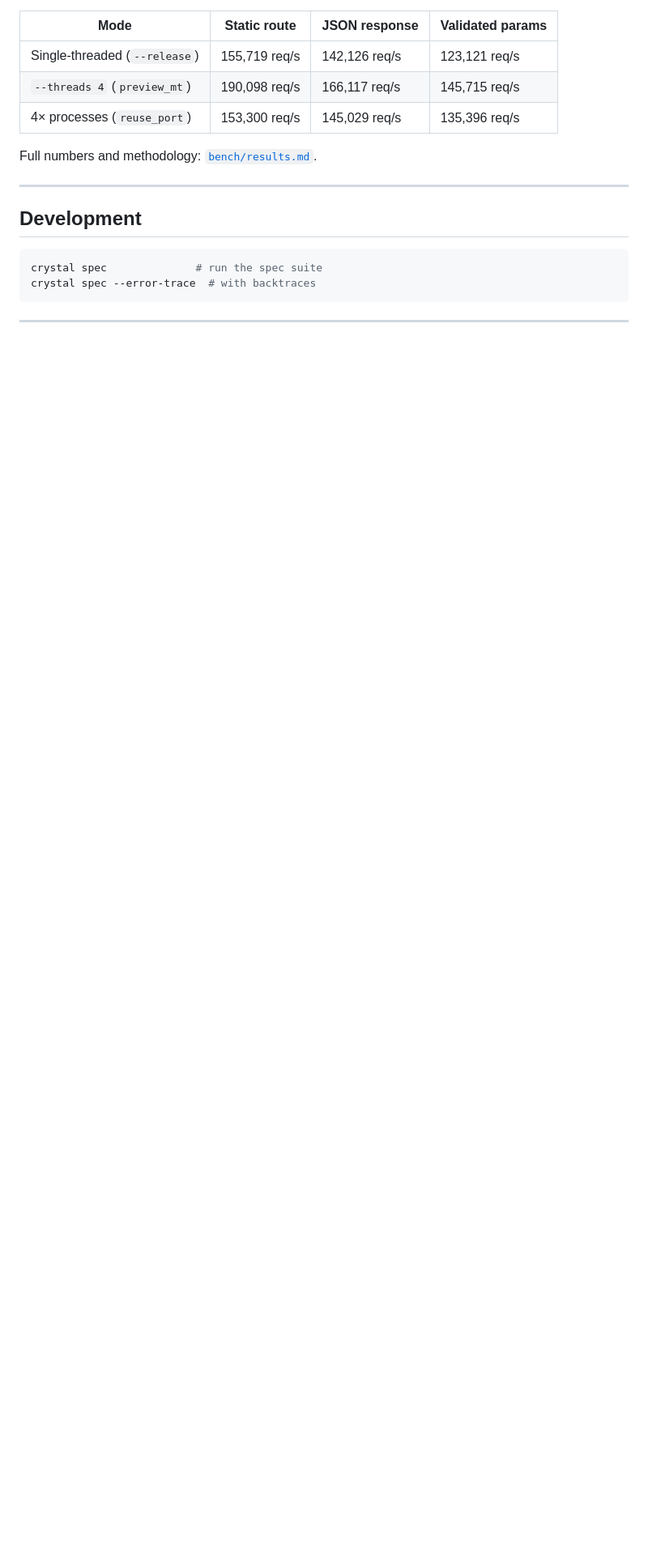
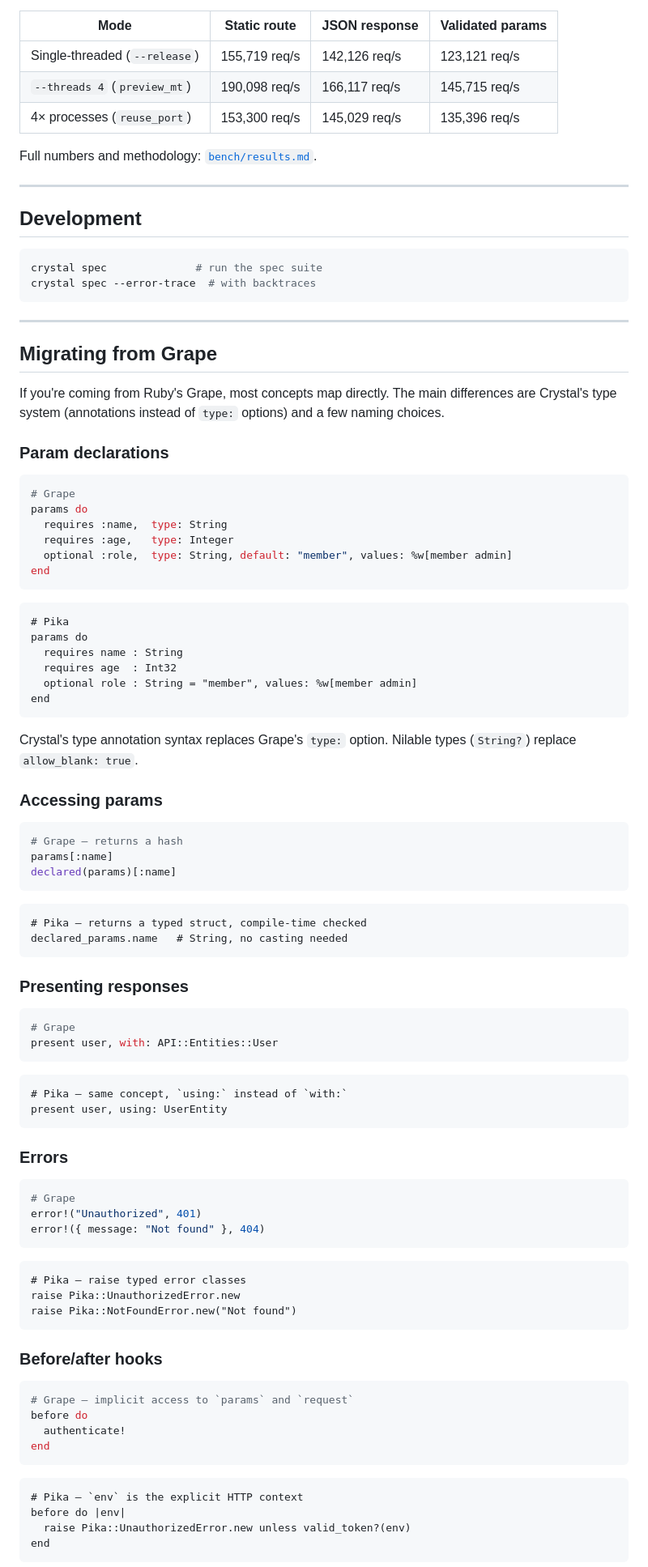
Before and after one commit to tekanic/pika, a Markdown page: README.md, the part around one of its changes. Shown at 81% size. Drawn GitHub-style; blank space fills up the shorter version.

Commit message:
docs: add design principles, Grape migration guide, updated roadmap

````diff
--- a/README.md
+++ b/README.md
@@ -794,3 +804,84 @@ crystal spec --error-trace  # with backtraces
 
 ---
 
+## Migrating from Grape
+
+If you're coming from Ruby's Grape, most concepts map directly. The main differences are Crystal's type system (annotations instead of `type:` options) and a few naming choices.
+
+### Param declarations
+
+```ruby
+# Grape
+params do
+  requires :name,  type: String
+  requires :age,   type: Integer
+  optional :role,  type: String, default: "member", values: %w[member admin]
+end
+```
+
+```crystal
+# Pika
+params do
+  requires name : String
+  requires age  : Int32
+  optional role : String = "member", values: %w[member admin]
+end
+```
+
+Crystal's type annotation syntax replaces Grape's `type:` option. Nilable types (`String?`) replace `allow_blank: true`.
+
+### Accessing params
+
+```ruby
+# Grape — returns a hash
+params[:name]
+declared(params)[:name]
+```
+
+```crystal
+# Pika — returns a typed struct, compile-time checked
+declared_params.name   # String, no casting needed
+```
+
+### Presenting responses
+
+```ruby
+# Grape
+present user, with: API::Entities::User
+```
+
+```crystal
+# Pika — same concept, `using:` instead of `with:`
+present user, using: UserEntity
+```
+
+### Errors
+
+```ruby
+# Grape
+error!("Unauthorized", 401)
+error!({ message: "Not found" }, 404)
+```
+
+```crystal
+# Pika — raise typed error classes
+raise Pika::UnauthorizedError.new
+raise Pika::NotFoundError.new("Not found")
+```
+
+### Before/after hooks
+
+```ruby
+# Grape — implicit access to `params` and `request`
+before do
+  authenticate!
+end
+```
+
+```crystal
+# Pika — `env` is the explicit HTTP context
+before do |env|
+  raise Pika::UnauthorizedError.new unless valid_token?(env)
+end
+```
+
````
Also changed, not shown: other parts of README.md (+52 -0 lines).
